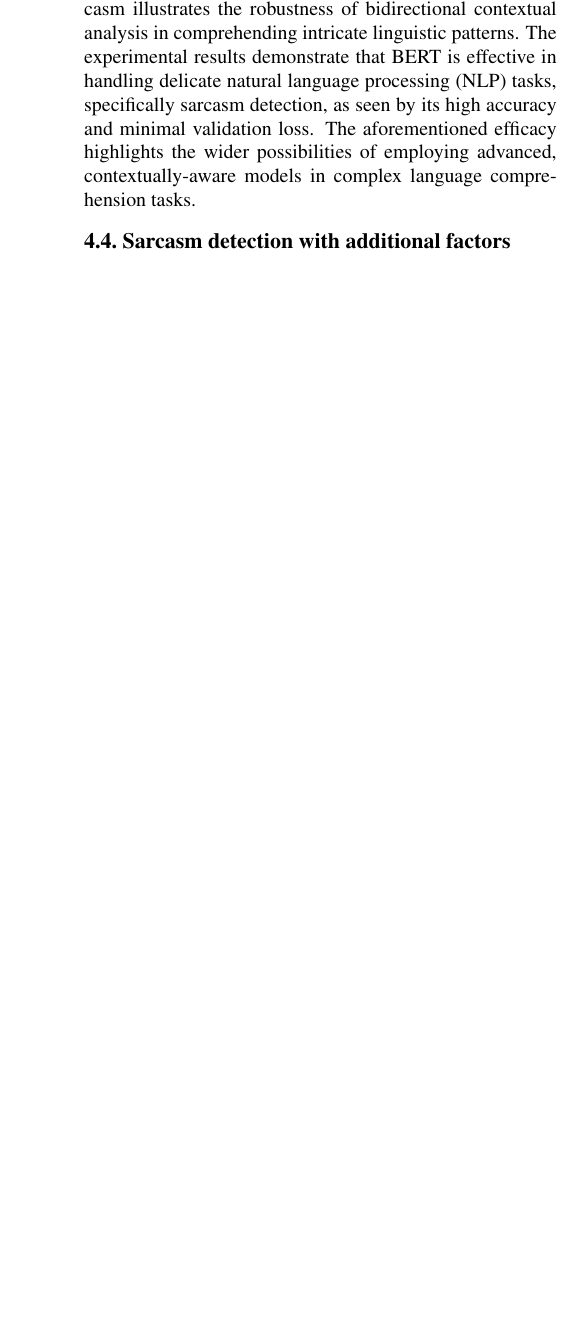
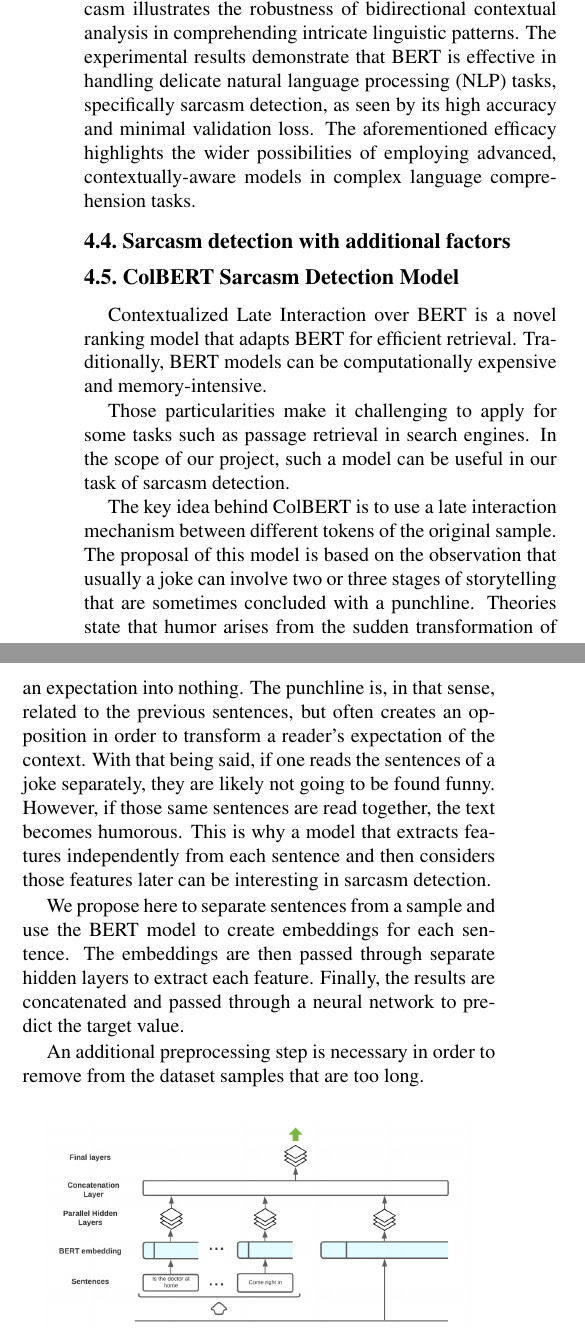
Before and after one commit to hugobouy/deep-learning-project, a LaTeX document (doc/Final_project_report/Final_project_report.tex): part of one column of page 5 of 6 before the commit and two parts of the columns of page 5 of 7 after it, the two joined at a grey line, cut so that both start at the same text, the shorter picture padded with empty space. Compiled offline with pdfLaTeX.

Commit message:
Adding ColBERT model section

```diff
--- a/doc/Final_project_report/Final_project_report.tex
+++ b/doc/Final_project_report/Final_project_report.tex
@@ -357,3 +357,22 @@ The aforementioned efficacy highlights the wider possibilities of employing adva
 
 \subsection{Sarcasm detection with additional factors}
 
+\subsection{ColBERT Sarcasm Detection Model}
+Contextualized Late Interaction over BERT is a novel ranking model that adapts BERT for efficient retrieval.
+Traditionally, BERT models can be computationally expensive and memory-intensive.
+
+Those particularities make it challenging to apply for some tasks such as passage retrieval in search engines.
+In the scope of our project, such a model can be useful in our task of sarcasm detection.
+
+The key idea behind ColBERT is to use a late interaction mechanism between different tokens of the original sample.
+The proposal of this model is based on the observation that usually a joke can involve two or three stages of storytelling that are sometimes concluded with a punchline.
+Theories state that humor arises from the sudden transformation of an expectation into nothing.
+The punchline is, in that sense, related to the previous sentences, but often creates an opposition in order to transform a reader's expectation of the context.
+With that being said, if one reads the sentences of a joke separately, they are likely not going to be found funny.
+However, if those same sentences are read together, the text becomes humorous.
+This is why a model that extracts features independently from each sentence and then considers those features later can be interesting in sarcasm detection.
+
+We propose here to separate sentences from a sample and use the BERT model to create embeddings for each sentence.
+The embeddings are then passed through separate hidden layers to extract each feature. Finally, the results are concatenated and passed through a neural network to predict the target value.
+
+An additional preprocessing step is necessary in order to remove from the dataset samples that are too long.
@@ -360,3 +383,15 @@ The aforementioned efficacy highlights the wider possibilities of employing adva
+    \caption{Architecture of the ColBERT model}
+    \label[type]{sentence_fig}
+\end{figure}
+
+An architecture of the ColBERT model is given above. In addition to the sentences processed individually, it remains important to detect word interactions in the whole text.
+This is why we will also feed the whole text in its own parallel line and concatenate the results with features extracted from the other networks.
+
+
+Results in the literature have shown that ColBERT performs in fact quite well in sarcasm detection. It would have been interesting to check if such a model performed better than our BERT model presented previously.
+Unfortunately, our attempts at coding this model were inconclusive, but we believe that splitting the text as such into sentences processed independently is key to improving sarcasm detection.
+
+
 \subsection{Comparison with Chat-GPT}
 In order to enhance the depth of our analysis, we conducted a comparative evaluation between our sarcasm detection model and Chat-GPT, primarily focusing on the GPT-3.5-turbo variant developed by OpenAI.
 The objective of this comparison was to assess the efficacy of our model in comparison to a widely recognized general-purpose language model.
```
Also changed, not shown: doc/Final_project_report/ColBERT_model.png (added), doc/Final_project_report/Final_project_report.tex (4 more changed lines).
